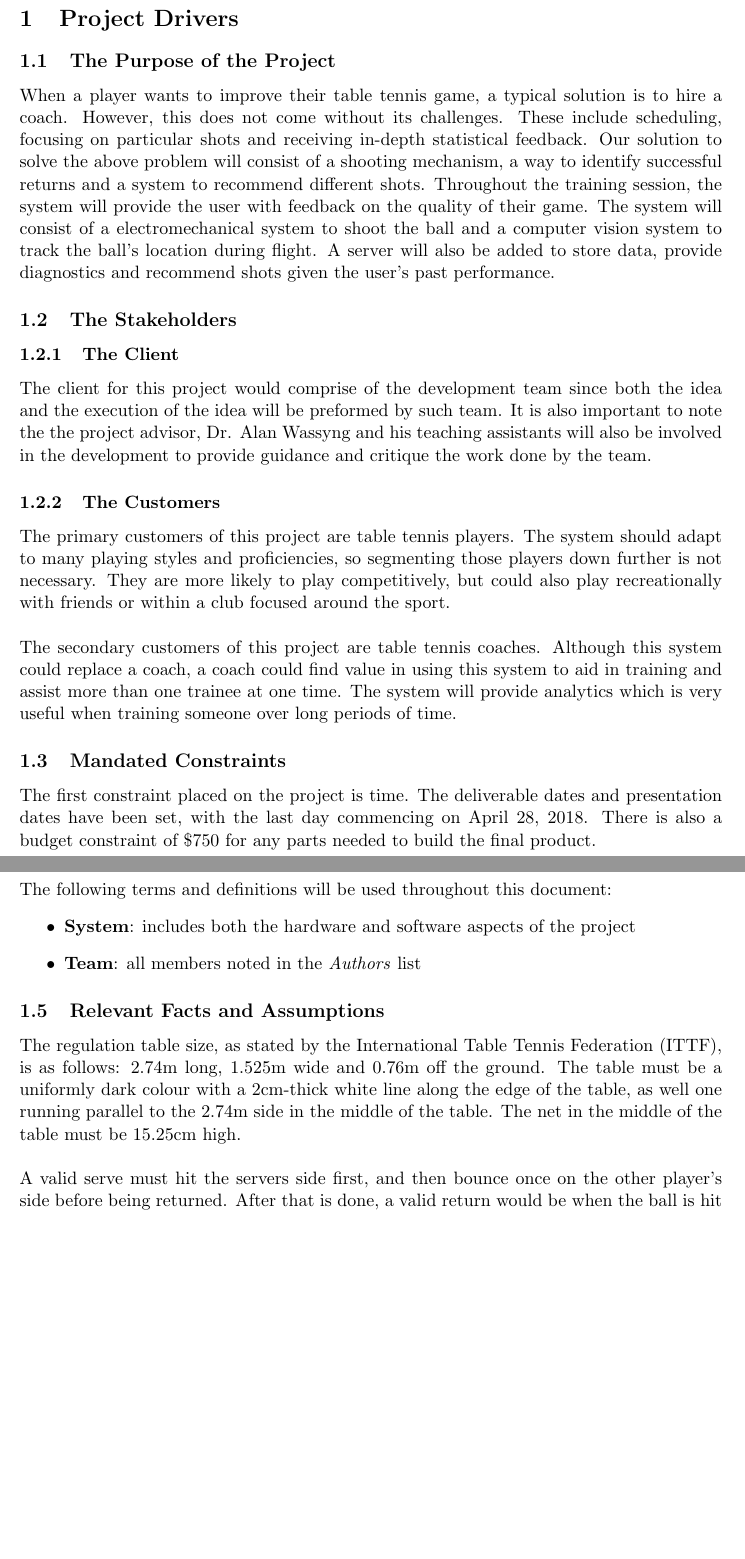
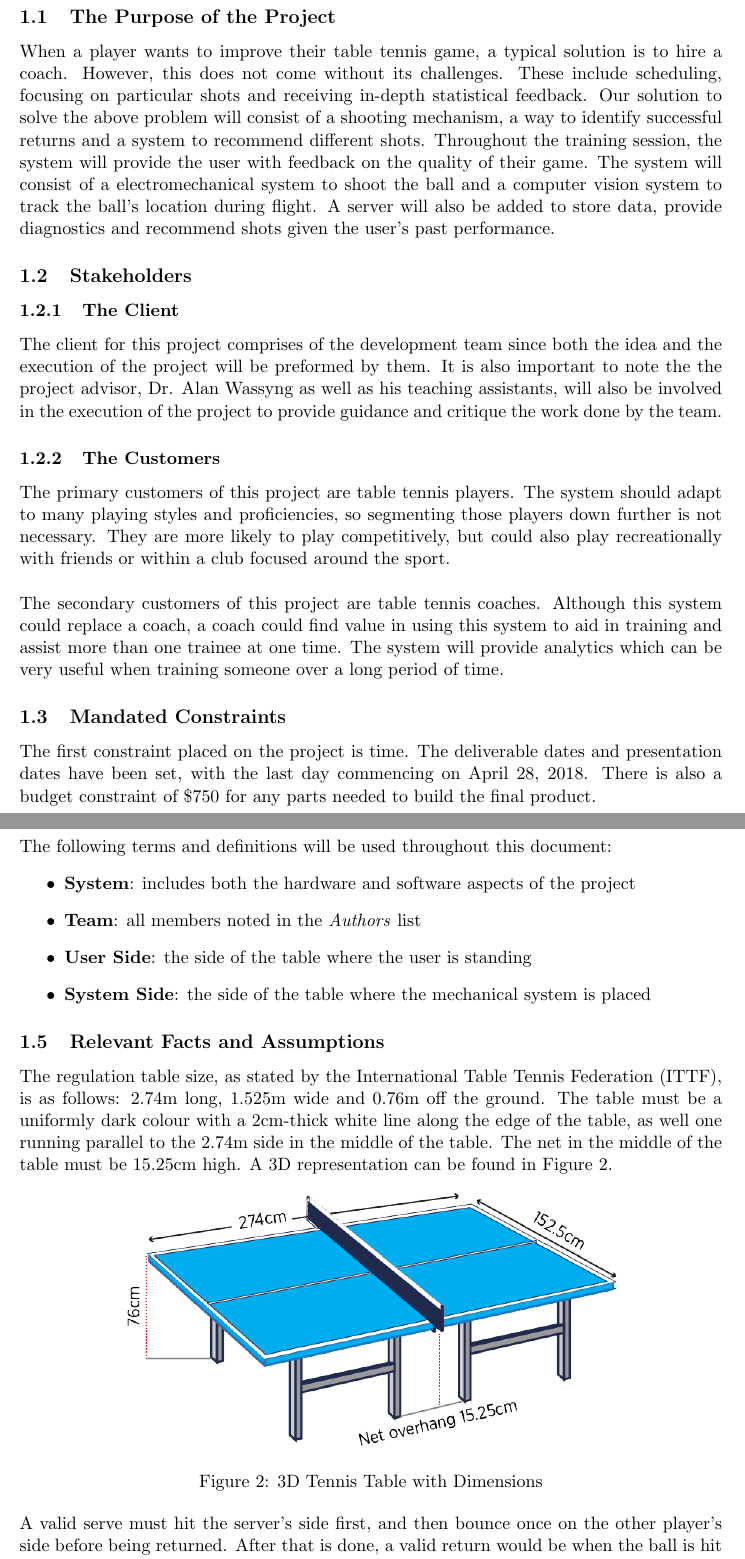
Before and after one commit to ChristopherMcDonald/SoftwareTronCapstone, a LaTeX document (documentation/Requirements/Requirements.tex): two parts of pages 4 and 5 of 6 before the commit and two parts of pages 4 and 5 of 7 after it, joined at a grey line, cut at the place of the change, the shorter picture padded with empty space. Compiled offline with pdfLaTeX.

Commit message:
added sharon's section

```diff
--- a/documentation/Requirements/Requirements.tex
+++ b/documentation/Requirements/Requirements.tex
@@ -83,15 +84,15 @@
 \subsection{The Purpose of the Project}
 % should include problem, lack of current solutions and ideal solution
 When a player wants to improve their table tennis game, a typical solution is to hire a coach. However, this does not come without its challenges. These include scheduling, focusing on particular shots and receiving in-depth statistical feedback. Our solution to solve the above problem will consist of a shooting mechanism, a way to identify successful returns and a system to recommend different shots. Throughout the training session, the system will provide the user with feedback on the quality of their game. The system will consist of a electromechanical system to shoot the ball and a computer vision system to track the ball's location during flight. A server will also be added to store data, provide diagnostics and recommend shots given the user's past performance.
-\subsection{The Stakeholders}
+\subsection{Stakeholders}
 % include who ever will lose something if the project fails, dev team / project advisors, any sponsors we get (hatch / forge / thode makerspace)
 \subsubsection{The Client}
 % may omit, as we are the client
-The client for this project would comprise of the development team since both the idea and the execution of the idea will be preformed by such team. It is also important to note the the project advisor, Dr. Alan Wassyng and his teaching assistants will also be involved in the development to provide guidance and critique the work done by the team.
+The client for this project comprises of the development team since both the idea and the execution of the project will be preformed by them. It is also important to note the the project advisor, Dr. Alan Wassyng as well as his teaching assistants, will also be involved in the execution of the project to provide guidance and critique the work done by the team.
 \subsubsection{The Customers}
 % players or coaches
 The primary customers of this project are table tennis players. The system should adapt to many playing styles and proficiencies, so segmenting those players down further is not necessary. They are more likely to play competitively, but could also play recreationally with friends or within a club focused around the sport. \\\\
-The secondary customers of this project are table tennis coaches. Although this system could replace a coach, a coach could find value in using this system to aid in training and assist more than one trainee at one time. The system will provide analytics which is very useful when training someone over long periods of time.
+The secondary customers of this project are table tennis coaches. Although this system could replace a coach, a coach could find value in using this system to aid in training and assist more than one trainee at one time. The system will provide analytics which can be very useful when training someone over a long period of time.
 % omitted > \subsubsection{Other Stakeholders}
 \subsection{Mandated Constraints}
 % anything which constrains our solutions from external parties
@@ -103,14 +104,20 @@ The following terms and definitions will be used throughout this document:
 \begin{itemize}
 \item \textbf{System}: includes both the hardware and software aspects of the project
 \item \textbf{Team}: all members noted in the \textit{Authors} list
-% TODO Add more
+\item \textbf{User Side}: the side of the table where the user is standing
+\item \textbf{System Side}: the side of the table where the mechanical system is placed
 \end{itemize}
 \subsection{Relevant Facts and Assumptions}
-% Size of table, rules and regulations, etc...
-%User characteristics should go under assumptions.
-The regulation table size, as stated by the International Table Tennis Federation (ITTF), is as follows: 2.74m long, 1.525m wide and 0.76m off the ground. The table must be a uniformly dark colour with a 2cm-thick white line along the edge of the table, as well one running parallel to the 2.74m side in the middle of the table. The net in the middle of the table must be 15.25cm high. \\\\
-A valid serve must hit the servers side first, and then bounce once on the other player's side before being returned. After that is done, a valid return would be when the ball is hit by a player, after bouncing exactly once on their side, and bounces at least one time on the opposing player's side. If a serve touches the net and lands on the opposing player's side, it is a \textit{let}. No points are allocated and the turn must be re-served.
-
+The regulation table size, as stated by the International Table Tennis Federation (ITTF), is as follows: 2.74m long, 1.525m wide and 0.76m off the ground. The table must be a uniformly dark colour with a 2cm-thick white line along the edge of the table, as well one running parallel to the 2.74m side in the middle of the table. The net in the middle of the table must be 15.25cm high. A 3D representation can be found in Figure \ref{fig:table-tennis-dim}.
+\begin{figure}[htbp]
+   \centering
+   \includegraphics[width=0.7\textwidth]{../img/table-tennis-dim.png} % requires the graphicx package
+   \caption{3D Tennis Table with Dimensions}
+   \label{fig:table-tennis-dim}
+   % The Laws of Table Tennis. ITTF Handbook 2016. www.ittf.com/ittf_handbook/ittf_hb.html
+\end{figure} \\
+A valid serve must hit the server's side first, and then bounce once on the other player's side before being returned. After that is done, a valid return would be when the ball is hit by a player, after bouncing exactly once on their side, and bounces at least one time on the opposing player's side. If a serve touches the net and lands on the opposing player's side, it is a \textit{let}. No points are allocated and the turn must be re-served.
+% TODO add user chars?
 \section{Functional Requirements}
 
 \subsection{The Scope of the Work and the Product}
```
Also changed, not shown: documentation/Requirements/Requirements.pdf, documentation/img/table-tennis-dim.png (added), documentation/Requirements/Requirements.tex (2 more changed lines), 1 other file.
